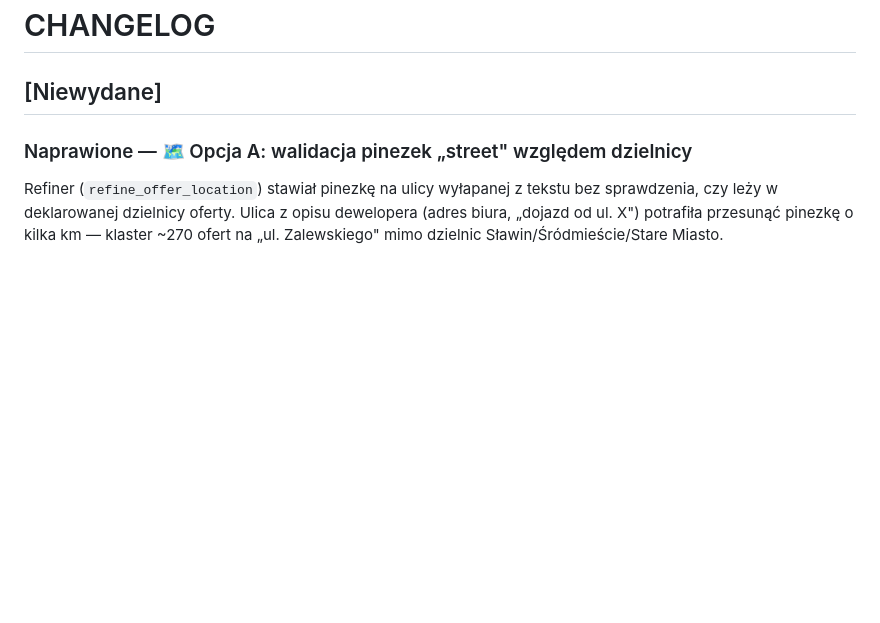
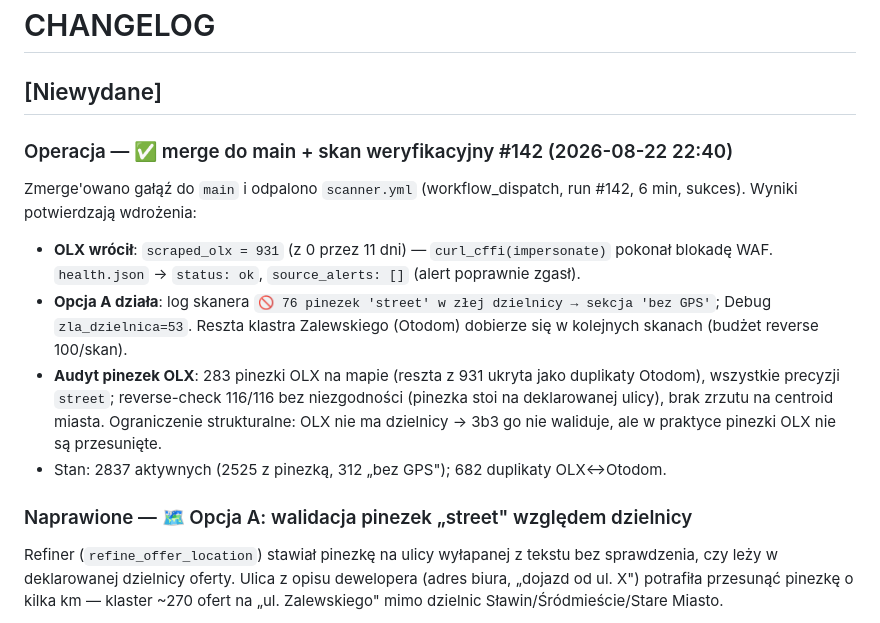
Before and after one commit to Bonaventura-EW/Sprzedaz-mieszkan, a Markdown page: CHANGELOG.md, the part around the change. Rendered like a GitHub page; blank space fills up the shorter version.

Commit message:
docs(changelog): wynik merge do main + skan weryfikacyjny #142 (OLX wrócił, Opcja A działa)
Co-Authored-By: Claude Opus 4.8 <noreply@anthropic.com>
Claude-Session: https://claude.ai/code/session_01Jic2ExDUfe8Y7x5UHEJZAt

```diff
--- a/CHANGELOG.md
+++ b/CHANGELOG.md
@@ -1,6 +1,22 @@
 # CHANGELOG
 
 ## [Niewydane]
+
+### Operacja — ✅ merge do main + skan weryfikacyjny #142 (2026-08-22 22:40)
+Zmerge'owano gałąź do `main` i odpalono `scanner.yml` (workflow_dispatch, run #142,
+6 min, sukces). Wyniki potwierdzają wdrożenia:
+- **OLX wrócił**: `scraped_olx = 931` (z 0 przez 11 dni) — `curl_cffi(impersonate)`
+  pokonał blokadę WAF. `health.json` → `status: ok`, `source_alerts: []` (alert
+  poprawnie zgasł).
+- **Opcja A działa**: log skanera `🚫 76 pinezek 'street' w złej dzielnicy →
+  sekcja 'bez GPS'`; Debug `zla_dzielnica=53`. Reszta klastra Zalewskiego (Otodom)
+  dobierze się w kolejnych skanach (budżet reverse 100/skan).
+- **Audyt pinezek OLX**: 283 pinezki OLX na mapie (reszta z 931 ukryta jako
+  duplikaty Otodom), wszystkie precyzji `street`; reverse-check 116/116 bez
+  niezgodności (pinezka stoi na deklarowanej ulicy), brak zrzutu na centroid
+  miasta. Ograniczenie strukturalne: OLX nie ma dzielnicy → 3b3 go nie waliduje,
+  ale w praktyce pinezki OLX nie są przesunięte.
+- Stan: 2837 aktywnych (2525 z pinezką, 312 „bez GPS"); 682 duplikaty OLX↔Otodom.
 
 ### Naprawione — 🗺️ Opcja A: walidacja pinezek „street" względem dzielnicy
 Refiner (`refine_offer_location`) stawiał pinezkę na ulicy wyłapanej z tekstu bez
```
